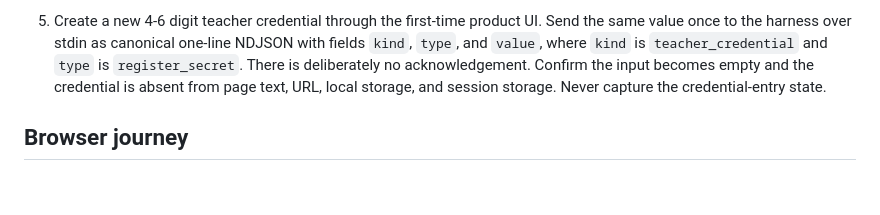
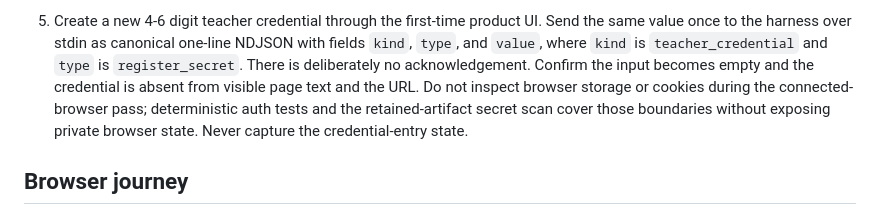
Before and after one commit to ZB-ur/pomegranagent, a Markdown page: docs/live-provider-uat-checklist.md, the part around the change. Drawn GitHub-style; blank space fills up the shorter version.

Commit message:
docs: keep live UAT out of private browser storage

```diff
--- a/docs/live-provider-uat-checklist.md
+++ b/docs/live-provider-uat-checklist.md
@@ -78,8 +78,10 @@ routine development or CI, and do not run it in parallel with any test suite.
    NDJSON with fields `kind`, `type`, and `value`, where `kind` is
    `teacher_credential` and `type` is `register_secret`. There is deliberately
    no acknowledgement. Confirm the input becomes empty and the credential is
-   absent from page text, URL, local storage, and session storage. Never capture
-   the credential-entry state.
+   absent from visible page text and the URL. Do not inspect browser storage or
+   cookies during the connected-browser pass; deterministic auth tests and the
+   retained-artifact secret scan cover those boundaries without exposing
+   private browser state. Never capture the credential-entry state.
 
 ## Browser journey
 
```
